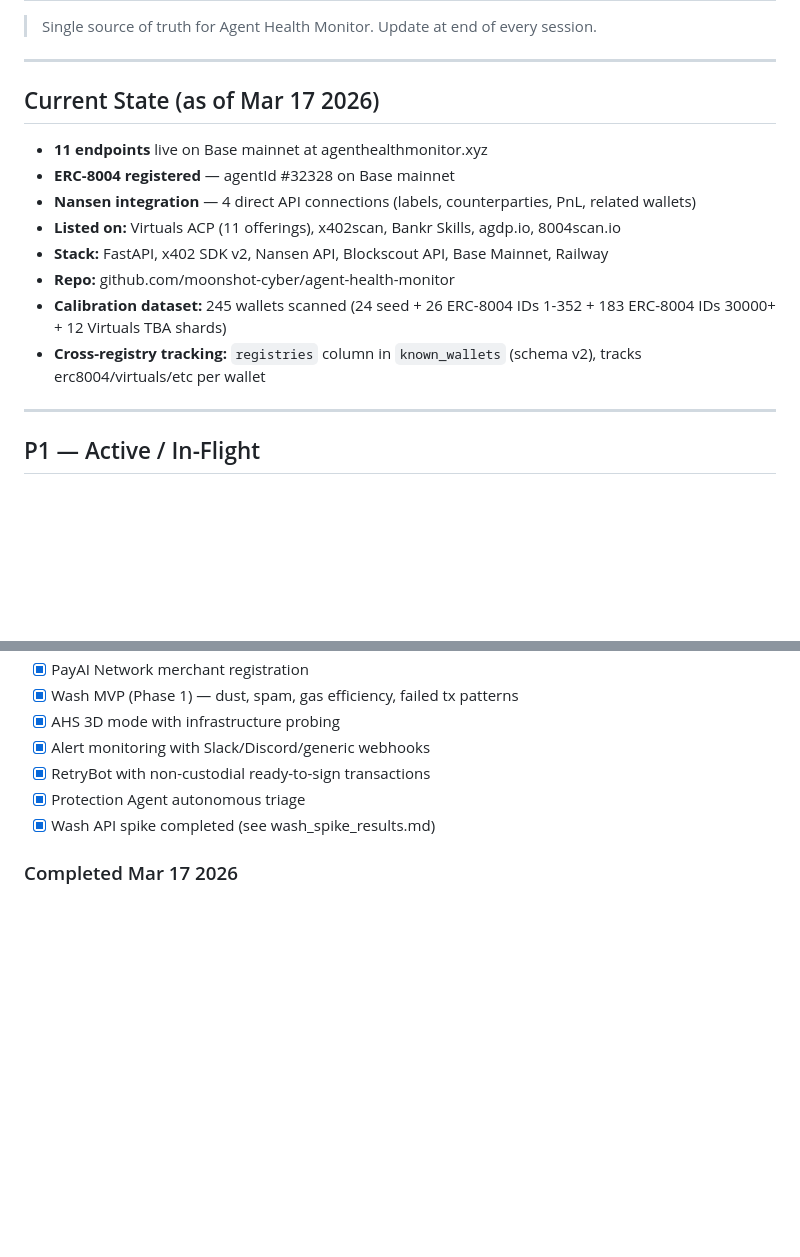
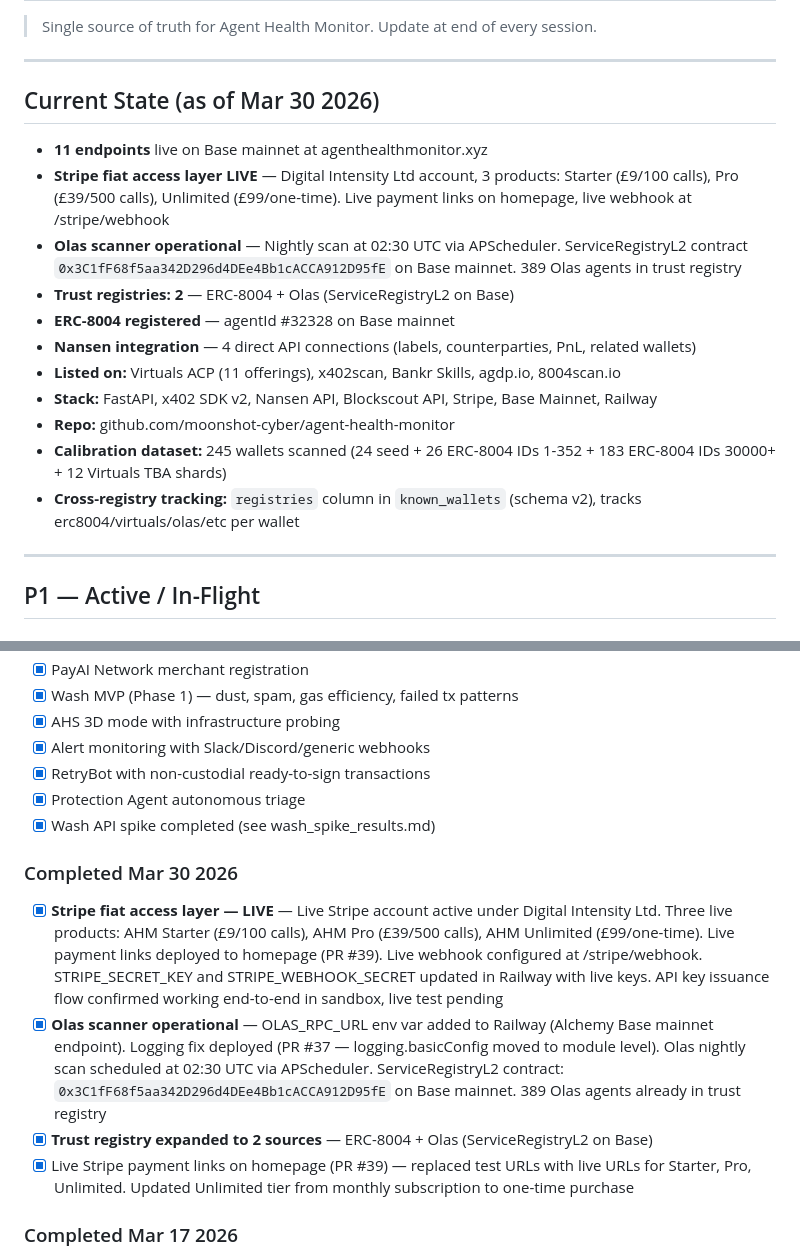
Before and after one commit to moonshot-cyber/agent-health-monitor, a Markdown page: ahm_backlog.md, 2 parts joined by grey strips. Drawn GitHub-style; blank space fills up the shorter version.

Commit message:
Update backlog and docs for Stripe go-live, Olas scanner, trust registry
- Stripe fiat access layer now live (Digital Intensity Ltd, 3 products)
- Olas scanner operational (02:30 UTC nightly, 389 agents in registry)
- Trust registry expanded to 2 sources (ERC-8004 + Olas)
- CRON_SETUP.md updated with scan schedule overview table

Co-Authored-By: Claude Opus 4.6 <noreply@anthropic.com>

```diff
--- a/ahm_backlog.md
+++ b/ahm_backlog.md
@@ -4,16 +4,19 @@
 
 ---
 
-## Current State (as of Mar 17 2026)
+## Current State (as of Mar 30 2026)
 
 - **11 endpoints** live on Base mainnet at agenthealthmonitor.xyz
+- **Stripe fiat access layer LIVE** — Digital Intensity Ltd account, 3 products: Starter (£9/100 calls), Pro (£39/500 calls), Unlimited (£99/one-time). Live payment links on homepage, live webhook at /stripe/webhook
+- **Olas scanner operational** — Nightly scan at 02:30 UTC via APScheduler. ServiceRegistryL2 contract `0x3C1fF68f5aa342D296d4DEe4Bb1cACCA912D95fE` on Base mainnet. 389 Olas agents in trust registry
+- **Trust registries: 2** — ERC-8004 + Olas (ServiceRegistryL2 on Base)
 - **ERC-8004 registered** — agentId #32328 on Base mainnet
 - **Nansen integration** — 4 direct API connections (labels, counterparties, PnL, related wallets)
 - **Listed on:** Virtuals ACP (11 offerings), x402scan, Bankr Skills, agdp.io, 8004scan.io
-- **Stack:** FastAPI, x402 SDK v2, Nansen API, Blockscout API, Base Mainnet, Railway
+- **Stack:** FastAPI, x402 SDK v2, Nansen API, Blockscout API, Stripe, Base Mainnet, Railway
 - **Repo:** github.com/moonshot-cyber/agent-health-monitor
 - **Calibration dataset:** 245 wallets scanned (24 seed + 26 ERC-8004 IDs 1-352 + 183 ERC-8004 IDs 30000+ + 12 Virtuals TBA shards)
-- **Cross-registry tracking:** `registries` column in `known_wallets` (schema v2), tracks erc8004/virtuals/etc per wallet
+- **Cross-registry tracking:** `registries` column in `known_wallets` (schema v2), tracks erc8004/virtuals/olas/etc per wallet
 
 ---
 
@@ -223,6 +226,13 @@ Approach: don't cold pitch — show up in their threads with genuine insight fir
 - [x] Protection Agent autonomous triage
 - [x] Wash API spike completed (see wash_spike_results.md)
 
+### Completed Mar 30 2026
+
+- [x] **Stripe fiat access layer — LIVE** — Live Stripe account active under Digital Intensity Ltd. Three live products: AHM Starter (£9/100 calls), AHM Pro (£39/500 calls), AHM Unlimited (£99/one-time). Live payment links deployed to homepage (PR #39). Live webhook configured at /stripe/webhook. STRIPE_SECRET_KEY and STRIPE_WEBHOOK_SECRET updated in Railway with live keys. API key issuance flow confirmed working end-to-end in sandbox, live test pending
+- [x] **Olas scanner operational** — OLAS_RPC_URL env var added to Railway (Alchemy Base mainnet endpoint). Logging fix deployed (PR #37 — logging.basicConfig moved to module level). Olas nightly scan scheduled at 02:30 UTC via APScheduler. ServiceRegistryL2 contract: `0x3C1fF68f5aa342D296d4DEe4Bb1cACCA912D95fE` on Base mainnet. 389 Olas agents already in trust registry
+- [x] **Trust registry expanded to 2 sources** — ERC-8004 + Olas (ServiceRegistryL2 on Base)
+- [x] Live Stripe payment links on homepage (PR #39) — replaced test URLs with live URLs for Starter, Pro, Unlimited. Updated Unlimited tier from monthly subscription to one-time purchase
+
 ### Completed Mar 17 2026
 
 - [x] ERC-8004 registry scan (IDs 30000+) — 200 agents enumerated, 183 wallets scanned, avg AHS 59.5, range 38-86, grades B=7/C=17/D=158/E=1. Results in `erc8004_scan_results.csv` + `erc8004_scan_results.md`. All scans persisted to DB
```
Also changed, not shown: CRON_SETUP.md (+12 -1 lines).
